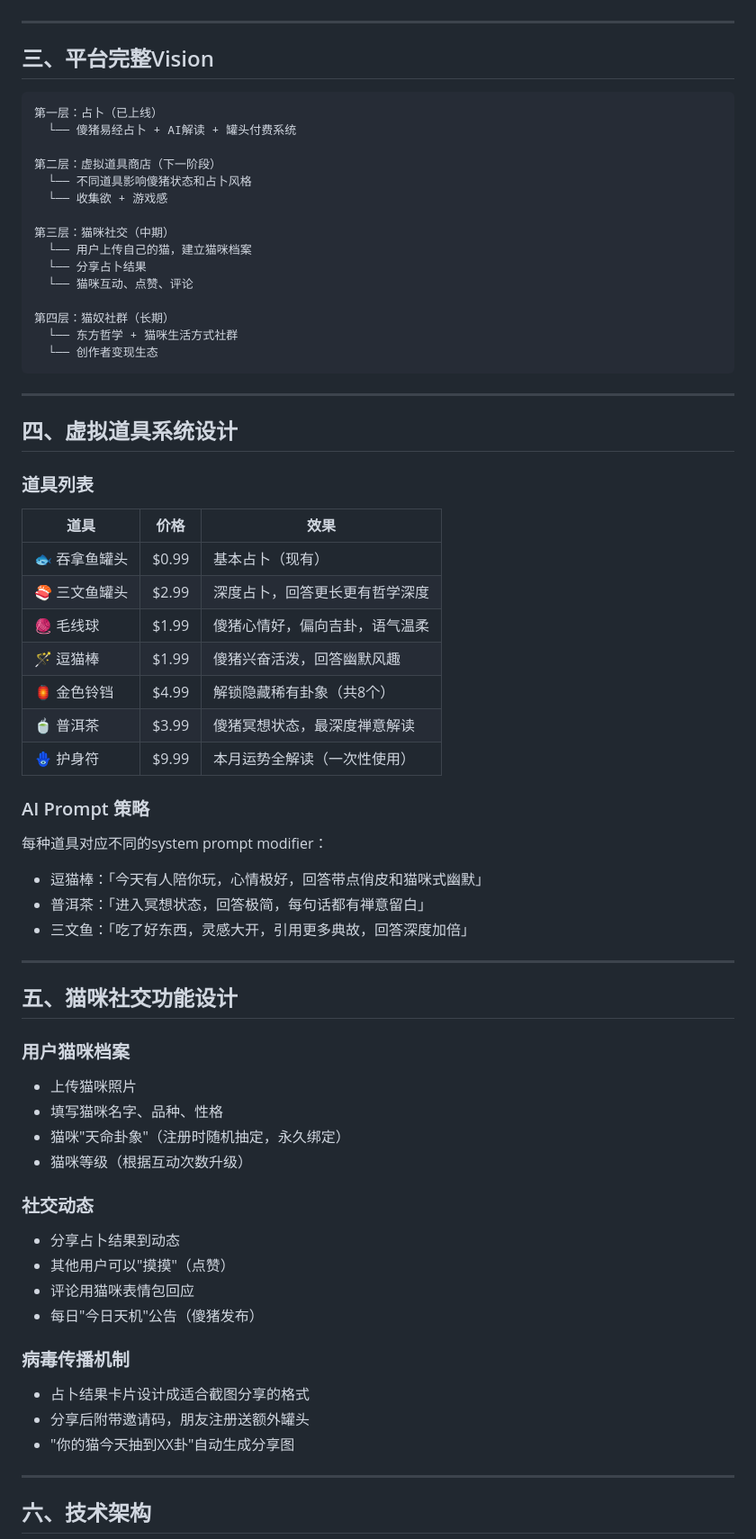
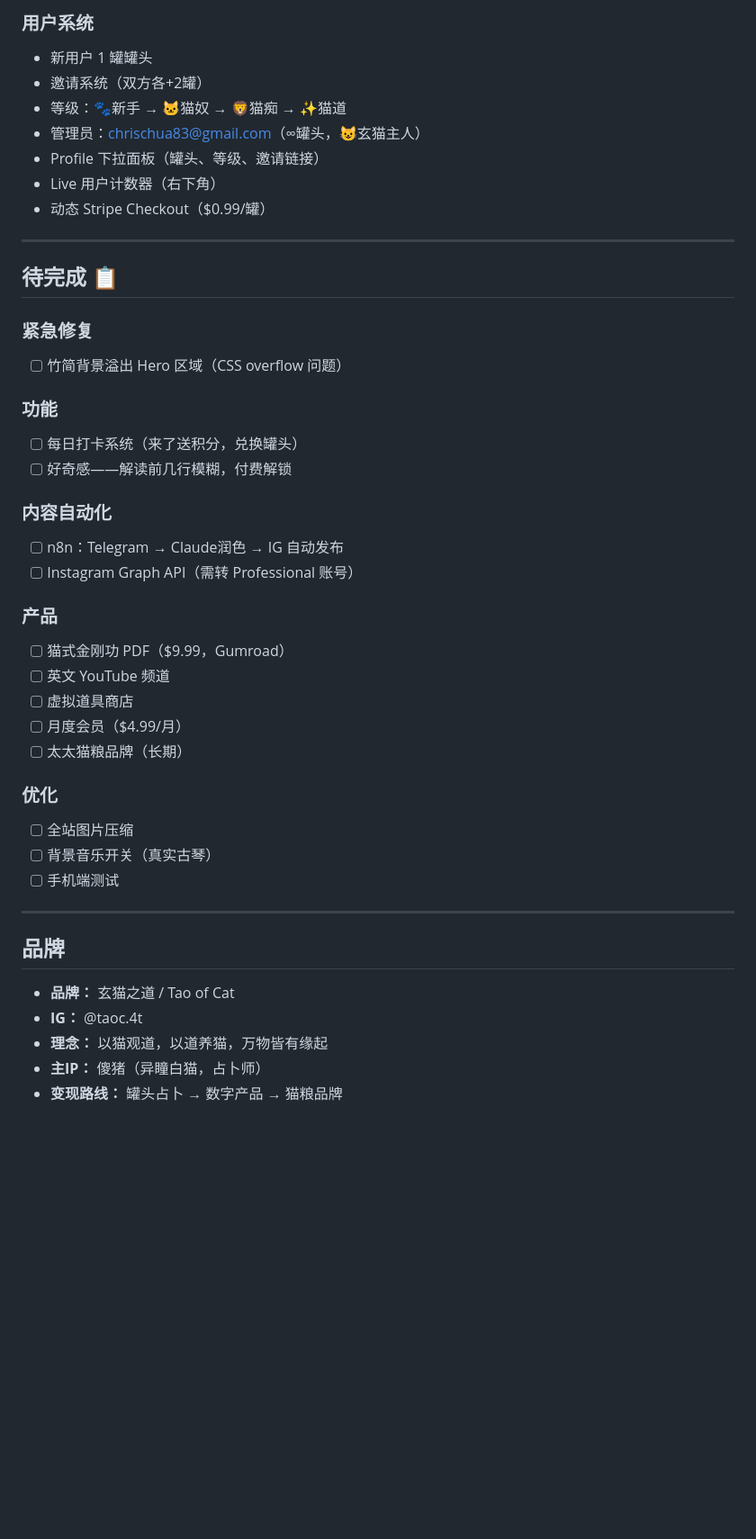
Before and after one commit to chrisdata/taoofcat, a Markdown page: ROADMAP.md, the part around one of its changes. Shown at 90% size. Rendered like a GitHub page; blank space fills up the shorter version.

````diff
--- a/ROADMAP.md
+++ b/ROADMAP.md
@@ -46,69 +65,46 @@
+### 用户系统
+- 新用户 1 罐罐头
+- 邀请系统（双方各+2罐）
+- 等级：🐾新手 → 🐱猫奴 → 🦁猫痴 → ✨猫道
+- 管理员：chrischua83@gmail.com（∞罐头，😺玄猫主人）
+- Profile 下拉面板（罐头、等级、邀请链接）
+- Live 用户计数器（右下角）
+- 动态 Stripe Checkout（$0.99/罐）
 
 ---
 
-## 三、平台完整Vision
+## 待完成 📋
 
-```
-第一层：占卜（已上线）
-  └── 傻猪易经占卜 + AI解读 + 罐头付费系统
+### 紧急修复
+- [ ] 竹简背景溢出 Hero 区域（CSS overflow 问题）
 
-第二层：虚拟道具商店（下一阶段）
-  └── 不同道具影响傻猪状态和占卜风格
-  └── 收集欲 + 游戏感
+### 功能
+- [ ] 每日打卡系统（来了送积分，兑换罐头）
+- [ ] 好奇感——解读前几行模糊，付费解锁
 
-第三层：猫咪社交（中期）
-  └── 用户上传自己的猫，建立猫咪档案
-  └── 分享占卜结果
-  └── 猫咪互动、点赞、评论
+### 内容自动化
+- [ ] n8n：Telegram → Claude润色 → IG 自动发布
+- [ ] Instagram Graph API（需转 Professional 账号）
 
-第四层：猫奴社群（长期）
-  └── 东方哲学 + 猫咪生活方式社群
-  └── 创作者变现生态
-```
+### 产品
+- [ ] 猫式金刚功 PDF（$9.99，Gumroad）
+- [ ] 英文 YouTube 频道
+- [ ] 虚拟道具商店
+- [ ] 月度会员（$4.99/月）
+- [ ] 太太猫粮品牌（长期）
+
+### 优化
+- [ ] 全站图片压缩
+- [ ] 背景音乐开关（真实古琴）
+- [ ] 手机端测试
 
 ---
 
-## 四、虚拟道具系统设计
+## 品牌
 
-### 道具列表
-| 道具 | 价格 | 效果 |
-|------|------|------|
-| 🐟 吞拿鱼罐头 | $0.99 | 基本占卜（现有） |
-| 🍣 三文鱼罐头 | $2.99 | 深度占卜，回答更长更有哲学深度 |
-| 🧶 毛线球 | $1.99 | 傻猪心情好，偏向吉卦，语气温柔 |
-| 🪄 逗猫棒 | $1.99 | 傻猪兴奋活泼，回答幽默风趣 |
-| 🏮 金色铃铛 | $4.99 | 解锁隐藏稀有卦象（共8个） |
-| 🍵 普洱茶 | $3.99 | 傻猪冥想状态，最深度禅意解读 |
-| 🪬 护身符 | $9.99 | 本月运势全解读（一次性使用） |
+- **品牌：** 玄猫之道 / Tao of Cat
+- **IG：** @taoc.4t
+- **理念：** 以猫观道，以道养猫，万物皆有缘起
+- **主IP：** 傻猪（异瞳白猫，占卜师）
+- **变现路线：** 罐头占卜 → 数字产品 → 猫粮品牌
 
-### AI Prompt 策略
-每种道具对应不同的system prompt modifier：
-- 逗猫棒：「今天有人陪你玩，心情极好，回答带点俏皮和猫咪式幽默」
-- 普洱茶：「进入冥想状态，回答极简，每句话都有禅意留白」
-- 三文鱼：「吃了好东西，灵感大开，引用更多典故，回答深度加倍」
-
----
-
-## 五、猫咪社交功能设计
-
-### 用户猫咪档案
-- 上传猫咪照片
-- 填写猫咪名字、品种、性格
-- 猫咪"天命卦象"（注册时随机抽定，永久绑定）
-- 猫咪等级（根据互动次数升级）
-
-### 社交动态
-- 分享占卜结果到动态
-- 其他用户可以"摸摸"（点赞）
-- 评论用猫咪表情包回应
-- 每日"今日天机"公告（傻猪发布）
-
-### 病毒传播机制
-- 占卜结果卡片设计成适合截图分享的格式
-- 分享后附带邀请码，朋友注册送额外罐头
-- "你的猫今天抽到XX卦"自动生成分享图
-
----
-
-## 六、技术架构
-
````
Also changed, not shown: other parts of ROADMAP.md (+54 -180 lines).
